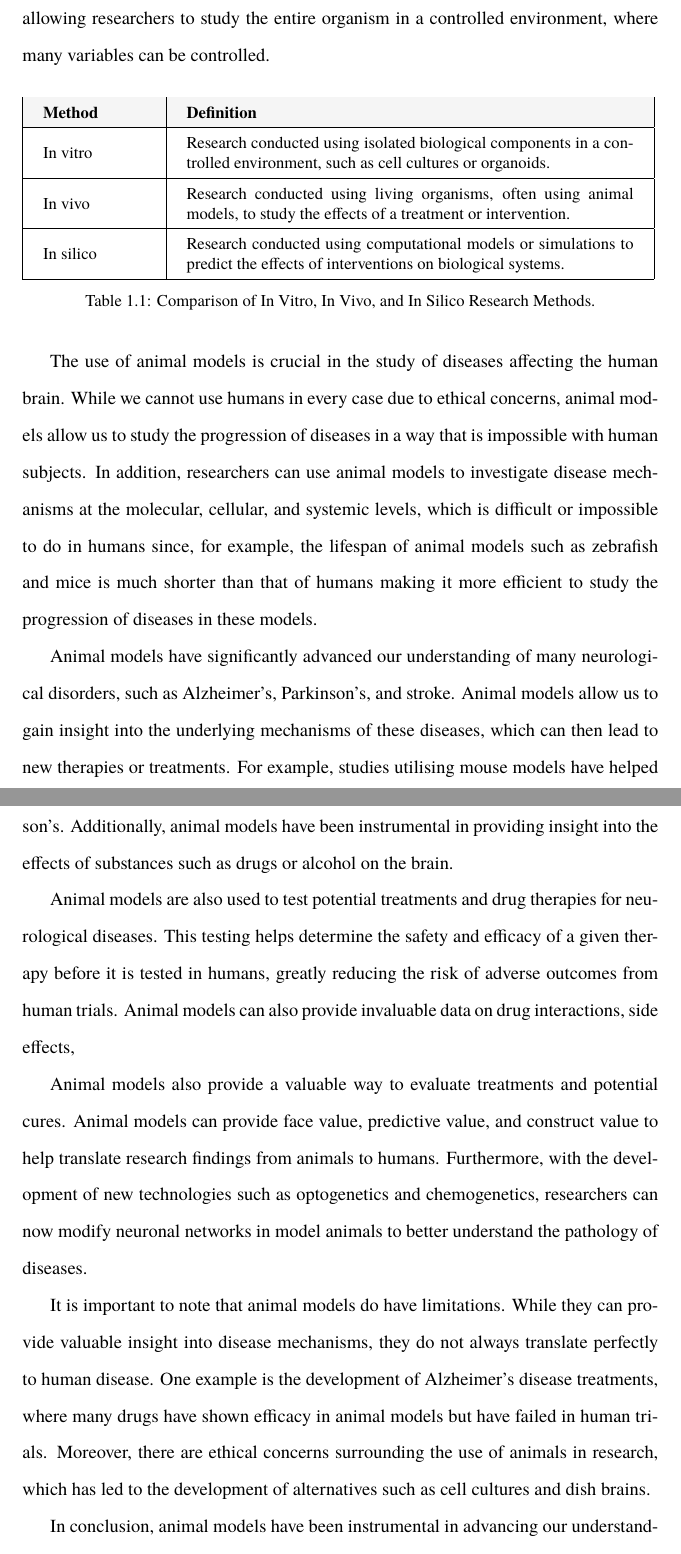
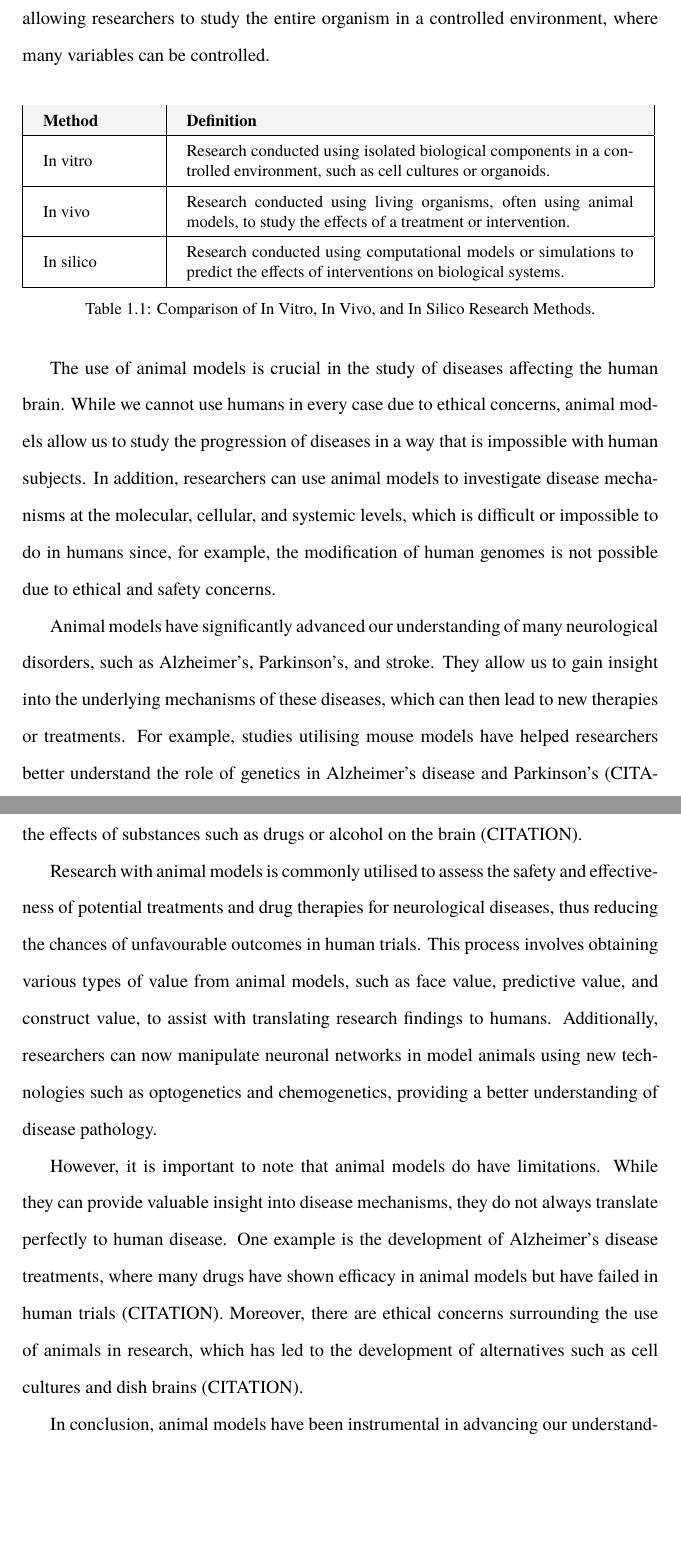
Before and after one commit to danburonline/public-writings, a LaTeX paper (02_essays/2023/04_essay/essay.tex): two parts of pages 5 and 6 of 8, joined at a grey line, cut so that both start at the same text, the shorter picture padded with empty space. Compiled offline with pdfLaTeX.

Commit message:
Finish intro & add places where citation is needed

```diff
--- a/02_essays/2023/04_essay/essay.tex
+++ b/02_essays/2023/04_essay/essay.tex
@@ -120,7 +117,7 @@
 
   Animal models have been invaluable tools in biomedical research, particularly in the field of neuroscience. Through the use of animal models, it is possible to delve into the complexity of our brains and uncover ways that diseases manifest themselves. In vitro, in vivo, and in silico research are some of the methods utilised in neuroscience research, as shown in \autoref{tab:overview-research-methods}. However, in vivo animal models provide a unique advantage in allowing researchers to study the entire organism in a controlled environment, where many variables can be controlled.
 
-  \vspace{5pt} % Increase vertical spacing before table
+  \vspace{10pt} % Increase vertical spacing before table
   \begin{table}[ht]
     \centering
     \renewcommand{\arraystretch}{1.5} % Increase vertical spacing
@@ -142,15 +139,12 @@
     \label{tab:overview-research-methods}
   \end{table}
 
+  The use of animal models is crucial in the study of diseases affecting the human brain. While we cannot use humans in every case due to ethical concerns, animal models allow us to study the progression of diseases in a way that is impossible with human subjects. In addition, researchers can use animal models to investigate disease mechanisms at the molecular, cellular, and systemic levels, which is difficult or impossible to do in humans since, for example, the modification of human genomes is not possible due to ethical and safety concerns.
 
-  The use of animal models is crucial in the study of diseases affecting the human brain. While we cannot use humans in every case due to ethical concerns, animal models allow us to study the progression of diseases in a way that is impossible with human subjects. In addition, researchers can use animal models to investigate disease mechanisms at the molecular, cellular, and systemic levels, which is difficult or impossible to do in humans since, for example, the lifespan of animal models such as zebrafish and mice is much shorter than that of humans making it more efficient to study the progression of diseases in these models.
+  Animal models have significantly advanced our understanding of many neurological disorders, such as Alzheimer’s, Parkinson’s, and stroke. They allow us to gain insight into the underlying mechanisms of these diseases, which can then lead to new therapies or treatments. For example, studies utilising mouse models have helped researchers better understand the role of genetics in Alzheimer’s disease and Parkinson’s (CITATION). Additionally, animal models have been instrumental in providing insight into the effects of substances such as drugs or alcohol on the brain (CITATION).
 
-  Animal models have significantly advanced our understanding of many neurological disorders, such as Alzheimer’s, Parkinson’s, and stroke. Animal models allow us to gain insight into the underlying mechanisms of these diseases, which can then lead to new therapies or treatments. For example, studies utilising mouse models have helped researchers better understand the role of genetics in Alzheimer’s disease and Parkinson’s. Additionally, animal models have been instrumental in providing insight into the effects of substances such as drugs or alcohol on the brain.
+  Research with animal models is commonly utilised to assess the safety and effectiveness of potential treatments and drug therapies for neurological diseases, thus reducing the chances of unfavourable outcomes in human trials. This process involves obtaining various types of value from animal models, such as face value, predictive value, and construct value, to assist with translating research findings to humans. Additionally, researchers can now manipulate neuronal networks in model animals using new technologies such as optogenetics and chemogenetics, providing a better understanding of disease pathology.
 
-  Animal models are also used to test potential treatments and drug therapies for neurological diseases. This testing helps determine the safety and efficacy of a given therapy before it is tested in humans, greatly reducing the risk of adverse outcomes from human trials. Animal models can also provide invaluable data on drug interactions, side effects,
-
-  Animal models also provide a valuable way to evaluate treatments and potential cures. Animal models can provide face value, predictive value, and construct value to help translate research findings from animals to humans. Furthermore, with the development of new technologies such as optogenetics and chemogenetics, researchers can now modify neuronal networks in model animals to better understand the pathology of diseases.
-
-  It is important to note that animal models do have limitations. While they can provide valuable insight into disease mechanisms, they do not always translate perfectly to human disease. One example is the development of Alzheimer’s disease treatments, where many drugs have shown efficacy in animal models but have failed in human trials. Moreover, there are ethical concerns surrounding the use of animals in research, which has led to the development of alternatives such as cell cultures and dish brains.
+  However, it is important to note that animal models do have limitations. While they can provide valuable insight into disease mechanisms, they do not always translate perfectly to human disease. One example is the development of Alzheimer’s disease treatments, where many drugs have shown efficacy in animal models but have failed in human trials (CITATION). Moreover, there are ethical concerns surrounding the use of animals in research, which has led to the development of alternatives such as cell cultures and dish brains (CITATION).
 
   In conclusion, animal models have been instrumental in advancing our understanding and treatment of diseases, especially in the field of neuroscience. While they have limitations and ethical considerations, the ability to study the entire organism, generate genetically modified strains, and modify neuronal networks in controlled environments provides researchers with invaluable insight into disease mechanisms. Moreover, with the advent of new technologies and complementary methods, such as computational neuroscience and in vitro approaches, animal models can be combined with other techniques to help solve the mysteries of the human brain.
```
Also changed, not shown: 02_essays/2023/04_essay/essay.pdf, 02_essays/2023/04_essay/essay.tex (15 more changed lines).
